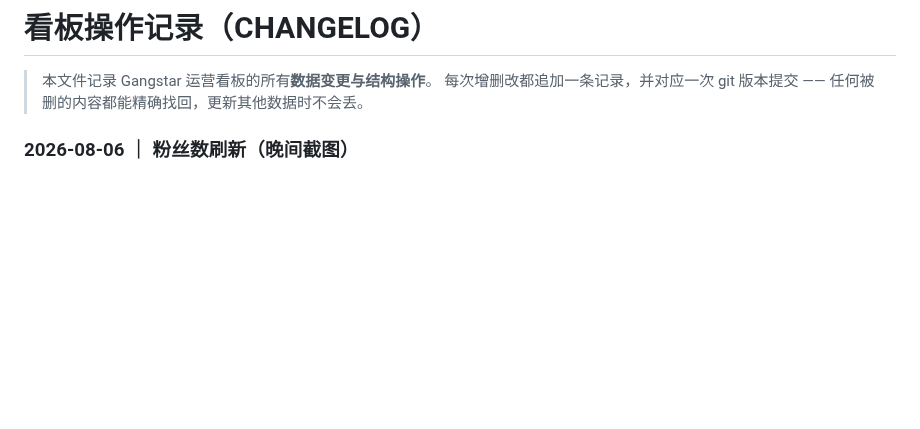
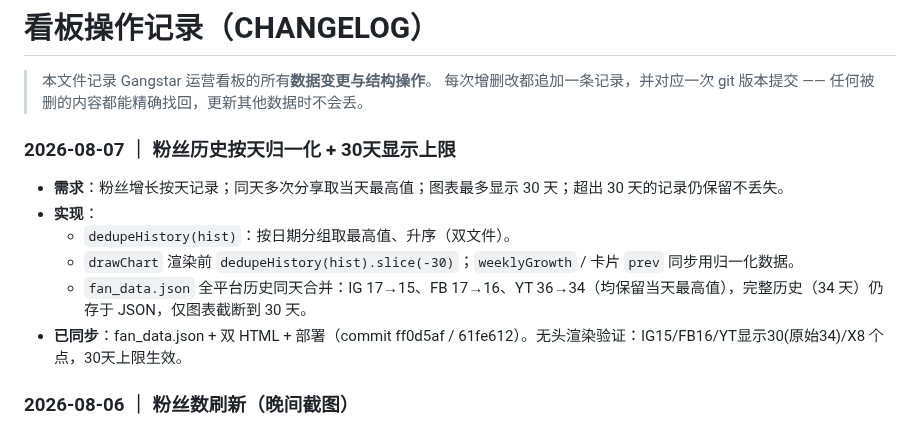
Before and after one commit to alanbyzee/gangstar-dashboard, a Markdown page: CHANGELOG.md, the part around the change. GitHub-like rendering; blank space fills up the shorter version.

Commit message:
CHANGELOG: 粉丝按天归一化+30天上限

```diff
--- a/CHANGELOG.md
+++ b/CHANGELOG.md
@@ -3,6 +3,14 @@
 > 本文件记录 Gangstar 运营看板的所有**数据变更与结构操作**。
 > 每次增删改都追加一条记录，并对应一次 git 版本提交 —— 任何被删的内容都能精确找回，更新其他数据时不会丢。
 >
+
+### 2026-08-07 ｜ 粉丝历史按天归一化 + 30天显示上限
+- **需求**：粉丝增长按天记录；同天多次分享取当天最高值；图表最多显示 30 天；超出 30 天的记录仍保留不丢失。
+- **实现**：
+  - `dedupeHistory(hist)`：按日期分组取最高值、升序（双文件）。
+  - `drawChart` 渲染前 `dedupeHistory(hist).slice(-30)`；`weeklyGrowth` / 卡片 `prev` 同步用归一化数据。
+  - `fan_data.json` 全平台历史同天合并：IG 17→15、FB 17→16、YT 36→34（均保留当天最高值），完整历史（34 天）仍存于 JSON，仅图表截断到 30 天。
+- **已同步**：fan_data.json + 双 HTML + 部署（commit ff0d5af / 61fe612）。无头渲染验证：IG15/FB16/YT显示30(原始34)/X8 个点，30天上限生效。
 
 ### 2026-08-06 ｜ 粉丝数刷新（晚间截图）
 - **来源**：用户发 3 张社媒截图（IG 89帖3916粉 / FB 165关注者 / YT 37视频1340订阅者）。
```
